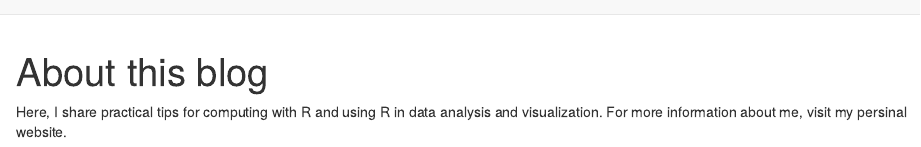
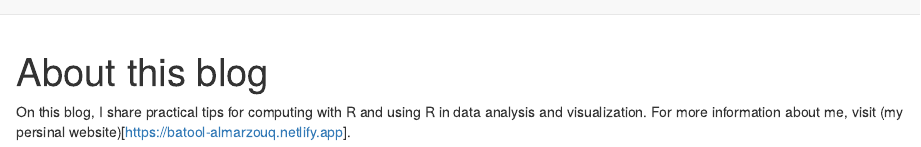
Before and after one commit to BatoolMM/Batool-s-Blabber, an R Markdown document (about.Rmd): the page in a window 1100 px wide, from its top. Rendered offline with R 4.5, knitr and Pandoc, with nearby package versions; drawn as R Markdown's standard HTML page in place of the format the file asks for.

Commit message:
Update about me

````diff
--- a/about.Rmd
+++ b/about.Rmd
@@ -8,5 +8,5 @@
 knitr::opts_chunk$set(echo = FALSE)
 ```
 
-Here, I share practical tips for computing with R and using R in data analysis and visualization.
-For more information about me, visit my persinal website.
+On this blog, I share practical tips for computing with R and using R in data analysis and visualization.
+For more information about me, visit (my persinal website)[https://batool-almarzouq.netlify.app].
````
